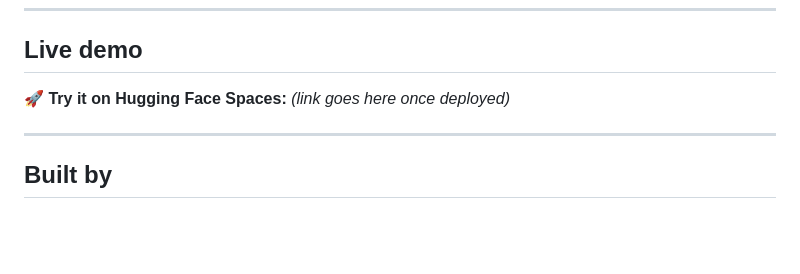
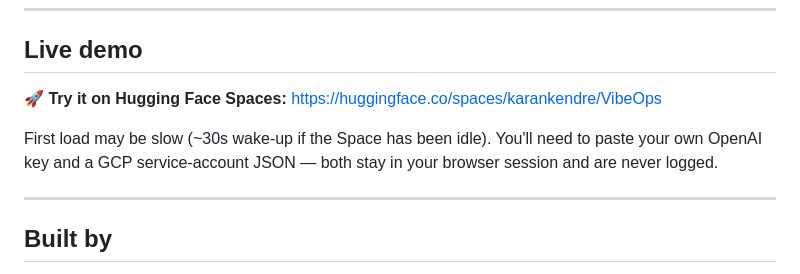
Before and after one commit to KaranKendre11/VibeOps, a Markdown page: README.md, the part around the change. Drawn GitHub-style; blank space fills up the shorter version.

Commit message:
Wire live HF Space URL into README
Co-Authored-By: Claude Opus 4.7 (1M context) <noreply@anthropic.com>

```diff
--- a/README.md
+++ b/README.md
@@ -147,7 +147,9 @@ Both can be cleared from any screen via **⚙ Settings → Reconfigure**.
 
 ## Live demo
 
-🚀 **Try it on Hugging Face Spaces:** *(link goes here once deployed)*
+🚀 **Try it on Hugging Face Spaces:** <https://huggingface.co/spaces/karankendre/VibeOps>
+
+First load may be slow (~30s wake-up if the Space has been idle). You'll need to paste your own OpenAI key and a GCP service-account JSON — both stay in your browser session and are never logged.
 
 ---
 
```
